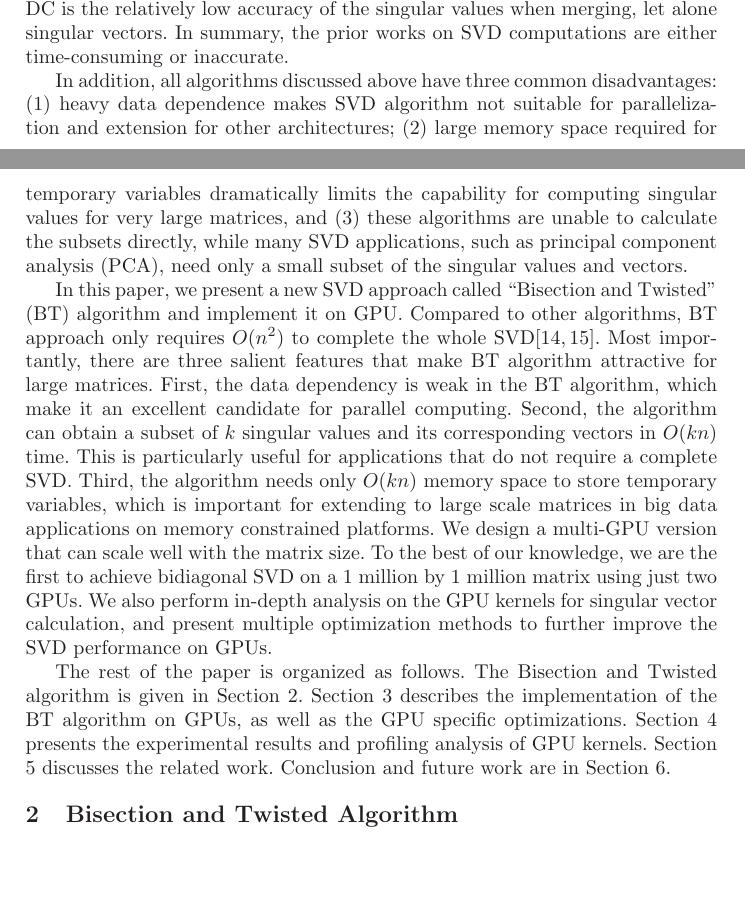
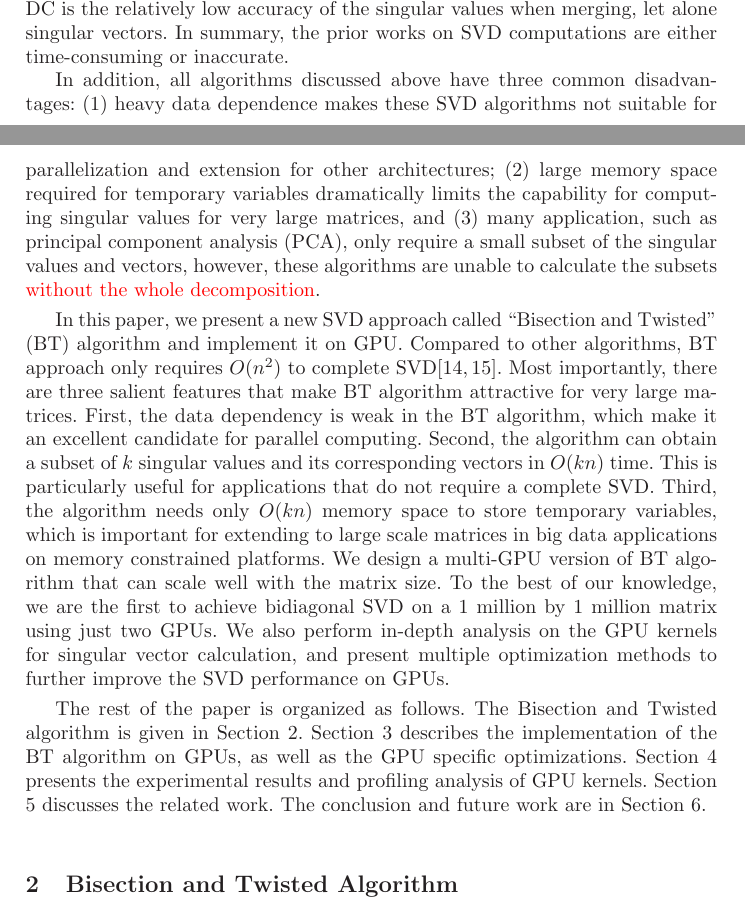
Before and after one commit to hightlow/Europar, a LaTeX paper (BTSVD.tex, which reads 1_intro.tex): two parts of pages 1 and 2 of 13, joined at a grey line, cut so that both start at the same text, the shorter picture padded with empty space. Compiled offline with LaTeX, dvips and Ghostscript.

Commit message:
revise 1_intro

```diff
--- a/1_intro.tex
+++ b/1_intro.tex
@@ -20,18 +20,18 @@ But the major drawback of DC is the relatively low accuracy of the singular valu
 In summary, the prior works on SVD computations are either time-consuming or inaccurate.
 
 In addition, all algorithms discussed above have three common disadvantages:
-(1) heavy data dependence makes SVD algorithm not suitable for parallelization and extension for other architectures;
+(1) heavy data dependence makes these SVD algorithms not suitable for parallelization and extension for other architectures;
 (2) large memory space required for temporary variables dramatically limits the capability for computing singular values for very large matrices, and
-(3) these algorithms are unable to calculate the subsets directly, while many SVD applications, such as principal component analysis (PCA), need only a small subset of the singular values and vectors.
+(3) many application, such as principal component analysis (PCA), only require a small subset of the singular values and vectors, however, these algorithms are unable to calculate the subsets {\color{red}without the whole decomposition}.
 
 In this paper, we present a new SVD approach called ``Bisection and Twisted'' (BT) algorithm and implement it on GPU.
-Compared to other algorithms, BT approach only requires $O(n^2)$ to complete the whole SVD\cite{05UCB,09NLAAtwisted}.
-Most importantly, there are three salient features that make BT algorithm attractive for large matrices.
+Compared to other algorithms, BT approach only requires $O(n^2)$ to complete SVD\cite{05UCB,09NLAAtwisted}.
+Most importantly, there are three salient features that make BT algorithm attractive for very large matrices.
 First, the data dependency is weak in the BT algorithm, which make it an excellent candidate for parallel computing.
 Second, the algorithm can obtain a subset of $k$ singular values and its corresponding vectors in $O(kn)$ time.
 This is particularly useful for applications that do not require a complete SVD.
 Third, the algorithm needs only $O(kn)$ memory space to store temporary variables, which is important for extending to large scale matrices in big data applications on memory constrained platforms.
-We design a multi-GPU version that can scale well with the matrix size. To the best of our knowledge, we are the first to achieve bidiagonal SVD on a 1 million by 1 million matrix using just two GPUs.
+We design a multi-GPU version of BT algorithm that can scale well with the matrix size. To the best of our knowledge, we are the first to achieve bidiagonal SVD on a 1 million by 1 million matrix using just two GPUs.
 We also perform in-depth analysis on the GPU kernels for singular vector calculation, and present multiple optimization methods to further improve the SVD performance on GPUs.
 
 The rest of the paper is organized as follows.
@@ -39,4 +39,4 @@ The Bisection and Twisted algorithm is given in Section \ref{sec:algorithm}.
 Section \ref{sec:implementation} describes the implementation of the BT algorithm on GPUs, as well as the GPU specific optimizations.
 Section \ref{sec:results} presents the experimental results and profiling analysis of GPU kernels.
 Section \ref{sec:related} discusses the related work.
-Conclusion and future work are in Section \ref{sec:conclusion}.
+The conclusion and future work are in Section \ref{sec:conclusion}.
```
